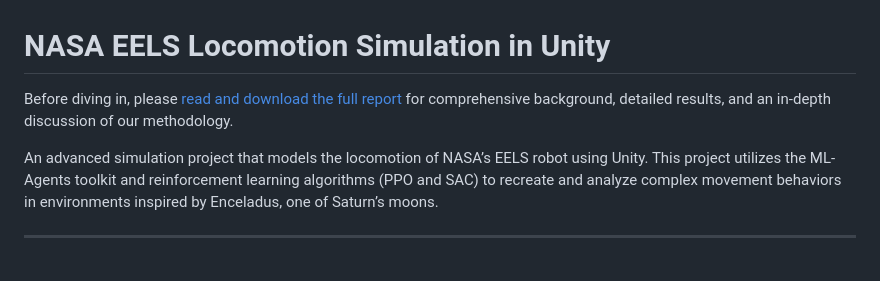
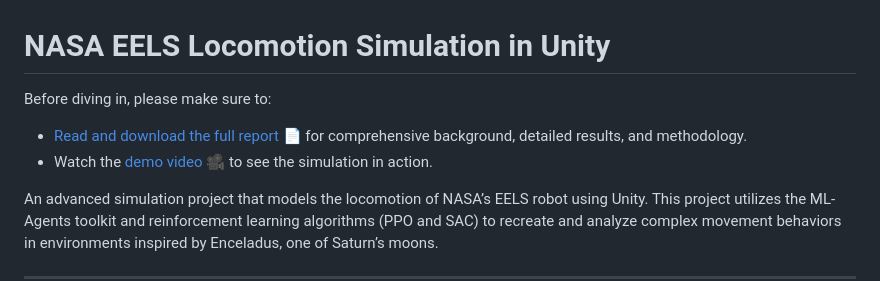
Before and after one commit to MarnixMeersman/EEL_Embodied_Intelligence, a Markdown page: README.md, the part around one of its changes. Drawn GitHub-style; blank space fills up the shorter version.

```diff
--- a/README.md
+++ b/README.md
@@ -1,6 +1,8 @@
 # NASA EELS Locomotion Simulation in Unity
 
-Before diving in, please [read and download the full report](https://github.com/MarnixMeersman/EEL_Embodied_Intelligence/blob/main/Embodied_Intelligence_NASA_EELS_robot.pdf) for comprehensive background, detailed results, and an in-depth discussion of our methodology.
+Before diving in, please make sure to:
+- [Read and download the full report 📄](https://github.com/MarnixMeersman/EEL_Embodied_Intelligence/blob/main/Embodied_Intelligence_NASA_EELS_robot.pdf) for comprehensive background, detailed results, and methodology.
+- Watch the [demo video 🎥](https://youtu.be/LdKwgdQfkKw) to see the simulation in action.
 
 An advanced simulation project that models the locomotion of NASA’s EELS robot using Unity. This project utilizes the ML-Agents toolkit and reinforcement learning algorithms (PPO and SAC) to recreate and analyze complex movement behaviors in environments inspired by Enceladus, one of Saturn’s moons.
 
```
Also changed, not shown: other parts of README.md (+2 -2 lines).
